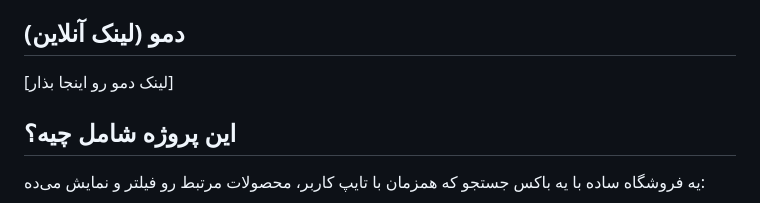
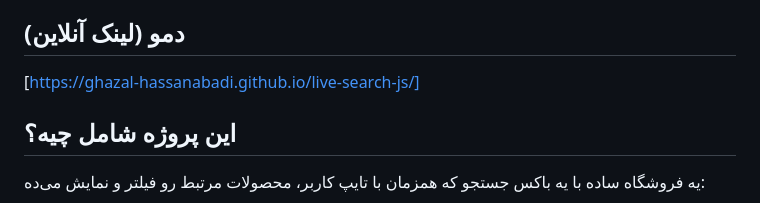
Before and after one commit to ghazal-hassanabadi/live-search-js, a Markdown page: README.md, the part around the change. Drawn GitHub-style.

```diff
--- a/README.md
+++ b/README.md
@@ -4,7 +4,7 @@
 
 ## دمو (لینک آنلاین)
 
-[لینک دمو رو اینجا بذار]
+[https://ghazal-hassanabadi.github.io/live-search-js/]
 
 ## این پروژه شامل چیه؟
 
```
